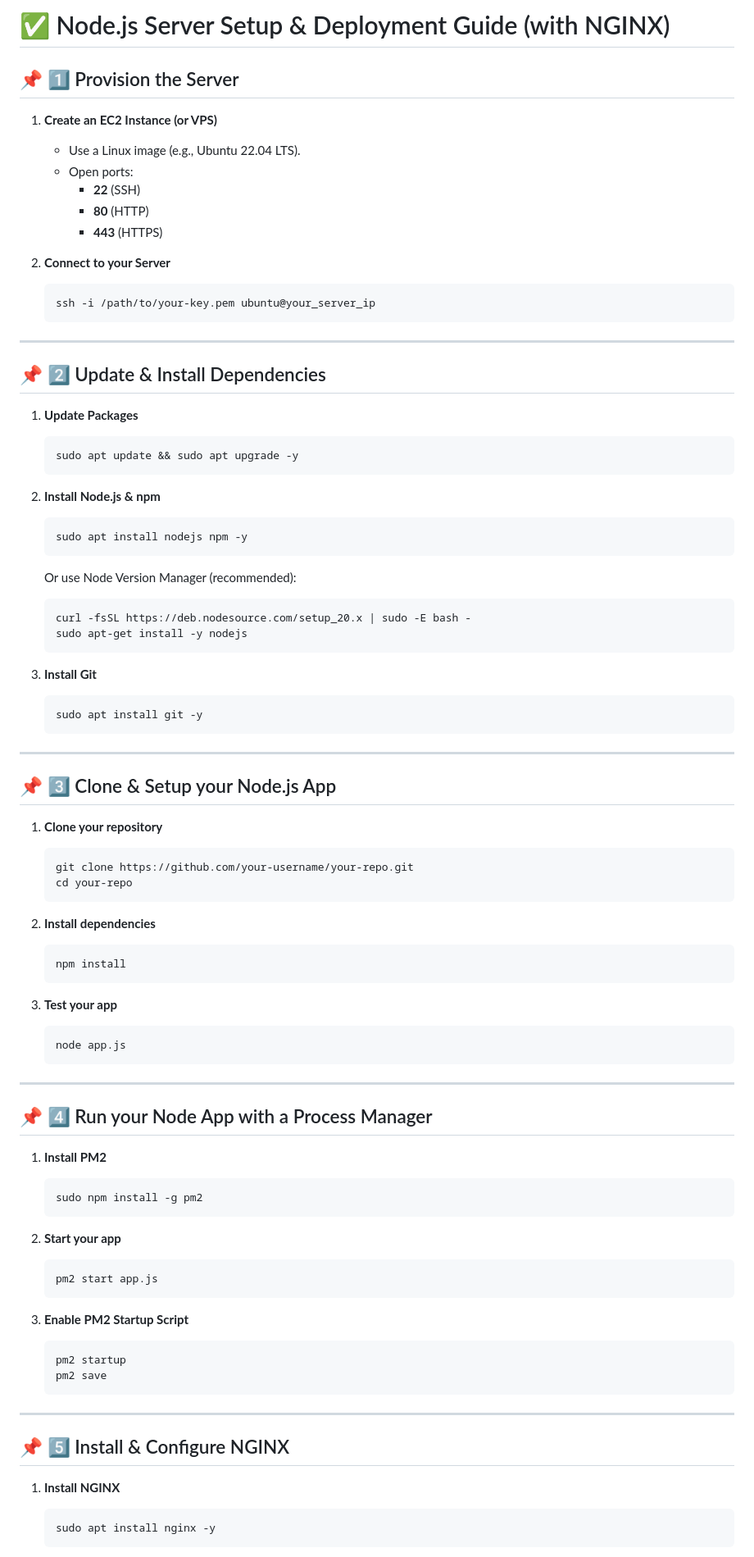
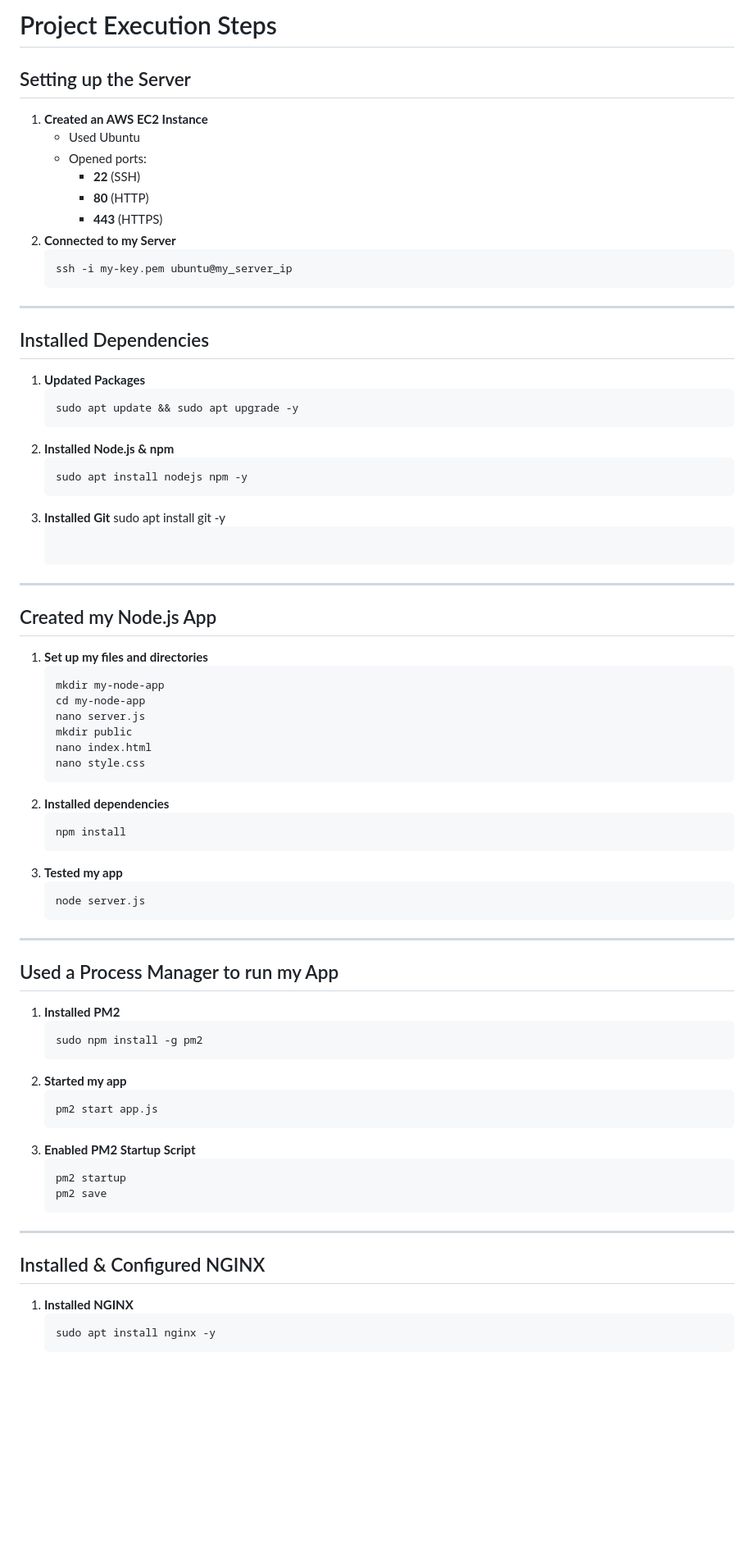
Before and after one commit to Vickie17/my-node-app, a Markdown page: README.md, the part around the change printed below. Shown: that part at 82% size. Drawn GitHub-style; blank space fills up the shorter version.

````diff
--- a/README.md
+++ b/README.md
@@ -1,89 +1,65 @@
-
-# ✅ Node.js Server Setup & Deployment Guide (with NGINX)
-
-## 📌 1️⃣ Provision the Server
-
-1. **Create an EC2 Instance (or VPS)**
-   - Use a Linux image (e.g., Ubuntu 22.04 LTS).
-   - Open ports:
+# Project Execution Steps
+## Setting up the Server
+1. **Created an AWS EC2 Instance**
+   - Used Ubuntu
+   - Opened ports:
      - **22** (SSH)
      - **80** (HTTP)
      - **443** (HTTPS)
-
-2. **Connect to your Server**
-   ```bash
-   ssh -i /path/to/your-key.pem ubuntu@your_server_ip
+2. **Connected to my Server**
    ```
-
+   ssh -i my-key.pem ubuntu@my_server_ip
+   ```
 ---
-
-## 📌 2️⃣ Update & Install Dependencies
-
-1. **Update Packages**
-   ```bash
+## Installed Dependencies
+1. **Updated Packages**
+   ```
    sudo apt update && sudo apt upgrade -y
    ```
-
-2. **Install Node.js & npm**
-   ```bash
+2. **Installed Node.js & npm**
+   ```
    sudo apt install nodejs npm -y
    ```
-   Or use Node Version Manager (recommended):
-   ```bash
-   curl -fsSL https://deb.nodesource.com/setup_20.x | sudo -E bash -
-   sudo apt-get install -y nodejs
-   ```
-
-3. **Install Git**
-   ```bash
+3. **Installed Git**
    sudo apt install git -y
    ```
-
 ---
-
-## 📌 3️⃣ Clone & Setup your Node.js App
-
-1. **Clone your repository**
-   ```bash
-   git clone https://github.com/your-username/your-repo.git
-   cd your-repo
+## Created my Node.js App
+1. **Set up my files and directories**
    ```
-
-2. **Install dependencies**
-   ```bash
+   mkdir my-node-app
+   cd my-node-app
+   nano server.js
+   mkdir public
+   nano index.html
+   nano style.css
+   ```
+2. **Installed dependencies**
+   ```
    npm install
    ```
-
-3. **Test your app**
-   ```bash
-   node app.js
+3. **Tested my app**
    ```
-
+   node server.js
+   ```
 ---
-
-## 📌 4️⃣ Run your Node App with a Process Manager
-
-1. **Install PM2**
-   ```bash
+## Used a Process Manager to run my App
+1. **Installed PM2**
+   ```
    sudo npm install -g pm2
    ```
-
-2. **Start your app**
-   ```bash
+2. **Started my app**
+   ```
    pm2 start app.js
    ```
-
-3. **Enable PM2 Startup Script**
-   ```bash
+3. **Enabled PM2 Startup Script**
+   ```
    pm2 startup
    pm2 save
    ```
-
 ---
-
-## 📌 5️⃣ Install & Configure NGINX
-
-1. **Install NGINX**
-   ```bash
+## Installed & Configured NGINX
+1. **Installed NGINX**
+   ```
    sudo apt install nginx -y
    ```
````
Also changed, not shown: other parts of README.md (+72 -62 lines).
